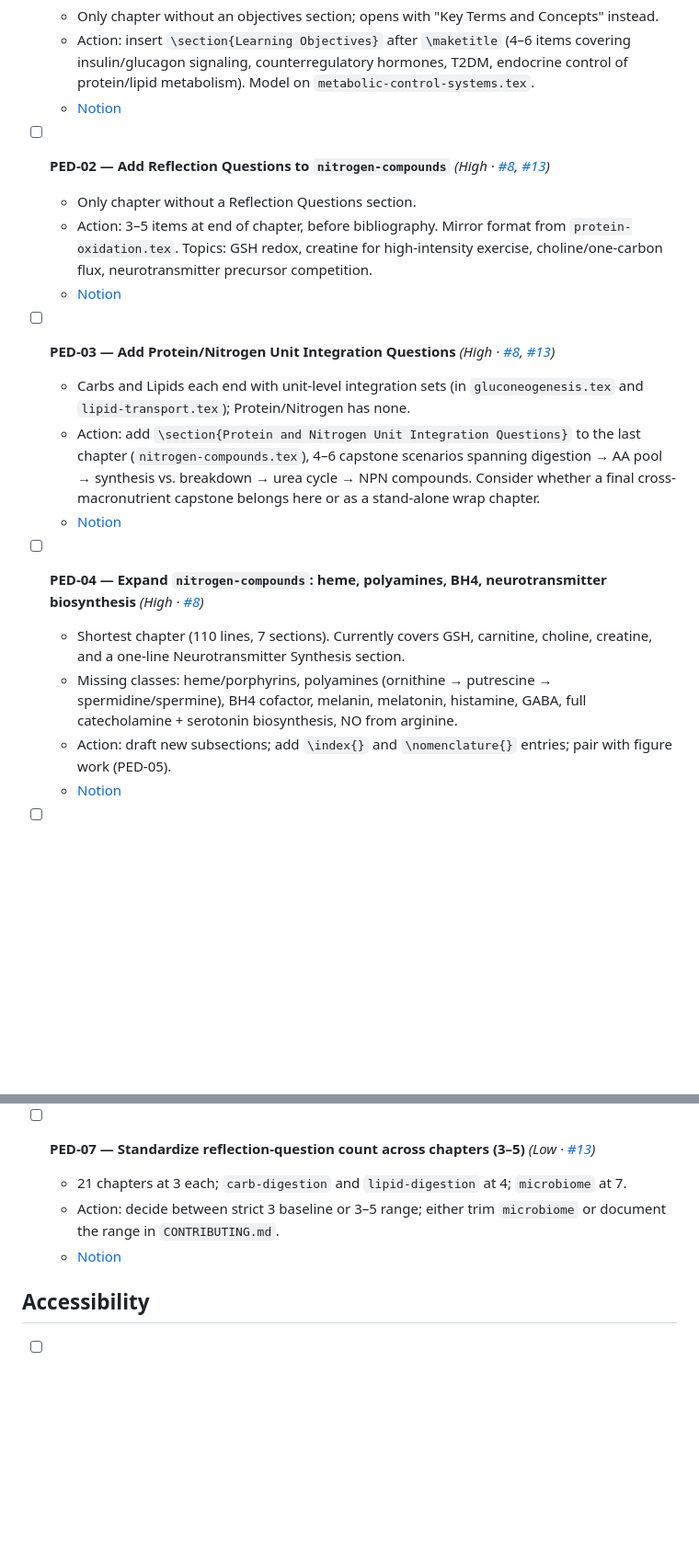
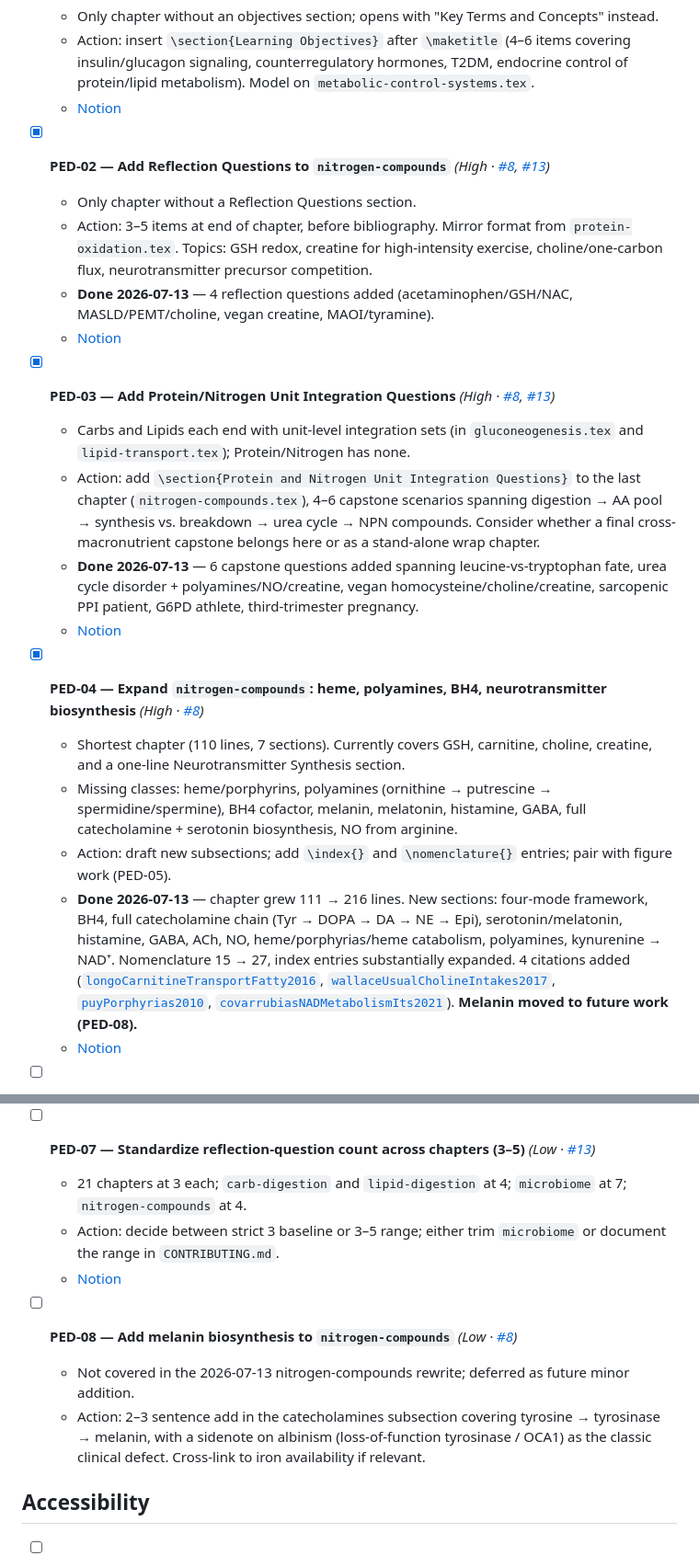
Before and after one commit to BridgesLab/MolecularNutrition, a Markdown page: TODO.md, 2 parts joined by grey strips. Shown at 92% size. GitHub-like rendering; blank space fills up the shorter version.

Commit message:
Updated todo list.

```diff
--- a/TODO.md
+++ b/TODO.md
@@ -13,20 +13,23 @@ _Last audit: 2026-05-06 against `tex/*.tex` (23 chapters, 53 `\includegraphics`,
   - Action: insert `\section{Learning Objectives}` after `\maketitle` (4–6 items covering insulin/glucagon signaling, counterregulatory hormones, T2DM, endocrine control of protein/lipid metabolism). Model on `metabolic-control-systems.tex`.
   - [Notion](https://www.notion.so/358711ec4bd98163a35ad96395af463e)
 
-- [ ] **PED-02 — Add Reflection Questions to `nitrogen-compounds`** _(High · [#8](https://github.com/BridgesLab/MolecularNutrition/issues/8), [#13](https://github.com/BridgesLab/MolecularNutrition/issues/13))_
+- [x] **PED-02 — Add Reflection Questions to `nitrogen-compounds`** _(High · [#8](https://github.com/BridgesLab/MolecularNutrition/issues/8), [#13](https://github.com/BridgesLab/MolecularNutrition/issues/13))_
   - Only chapter without a Reflection Questions section.
   - Action: 3–5 items at end of chapter, before bibliography. Mirror format from `protein-oxidation.tex`. Topics: GSH redox, creatine for high-intensity exercise, choline/one-carbon flux, neurotransmitter precursor competition.
+  - **Done 2026-07-13** — 4 reflection questions added (acetaminophen/GSH/NAC, MASLD/PEMT/choline, vegan creatine, MAOI/tyramine).
   - [Notion](https://www.notion.so/358711ec4bd98185b2c6ef9b6e5a87ce)
 
-- [ ] **PED-03 — Add Protein/Nitrogen Unit Integration Questions** _(High · [#8](https://github.com/BridgesLab/MolecularNutrition/issues/8), [#13](https://github.com/BridgesLab/MolecularNutrition/issues/13))_
+- [x] **PED-03 — Add Protein/Nitrogen Unit Integration Questions** _(High · [#8](https://github.com/BridgesLab/MolecularNutrition/issues/8), [#13](https://github.com/BridgesLab/MolecularNutrition/issues/13))_
   - Carbs and Lipids each end with unit-level integration sets (in `gluconeogenesis.tex` and `lipid-transport.tex`); Protein/Nitrogen has none.
   - Action: add `\section{Protein and Nitrogen Unit Integration Questions}` to the last chapter (`nitrogen-compounds.tex`), 4–6 capstone scenarios spanning digestion → AA pool → synthesis vs. breakdown → urea cycle → NPN compounds. Consider whether a final cross-macronutrient capstone belongs here or as a stand-alone wrap chapter.
+  - **Done 2026-07-13** — 6 capstone questions added spanning leucine-vs-tryptophan fate, urea cycle disorder + polyamines/NO/creatine, vegan homocysteine/choline/creatine, sarcopenic PPI patient, G6PD athlete, third-trimester pregnancy.
   - [Notion](https://www.notion.so/358711ec4bd981c193efc158b419cd81)
 
-- [ ] **PED-04 — Expand `nitrogen-compounds`: heme, polyamines, BH4, neurotransmitter biosynthesis** _(High · [#8](https://github.com/BridgesLab/MolecularNutrition/issues/8))_
+- [x] **PED-04 — Expand `nitrogen-compounds`: heme, polyamines, BH4, neurotransmitter biosynthesis** _(High · [#8](https://github.com/BridgesLab/MolecularNutrition/issues/8))_
   - Shortest chapter (110 lines, 7 sections). Currently covers GSH, carnitine, choline, creatine, and a one-line Neurotransmitter Synthesis section.
   - Missing classes: heme/porphyrins, polyamines (ornithine → putrescine → spermidine/spermine), BH4 cofactor, melanin, melatonin, histamine, GABA, full catecholamine + serotonin biosynthesis, NO from arginine.
   - Action: draft new subsections; add `\index{}` and `\nomenclature{}` entries; pair with figure work (PED-05).
+  - **Done 2026-07-13** — chapter grew 111 → 216 lines. New sections: four-mode framework, BH4, full catecholamine chain (Tyr → DOPA → DA → NE → Epi), serotonin/melatonin, histamine, GABA, ACh, NO, heme/porphyrias/heme catabolism, polyamines, kynurenine → NAD⁺. Nomenclature 15 → 27, index entries substantially expanded. 4 citations added ([`longoCarnitineTransportFatty2016`](https://doi.org/10.1016/j.bbamcr.2016.01.023), [`wallaceUsualCholineIntakes2017`](https://doi.org/10.3390/nu9080839), [`puyPorphyrias2010`](https://doi.org/10.1016/S0140-6736(09)61925-5), [`covarrubiasNADMetabolismIts2021`](https://doi.org/10.1038/s41580-020-00313-x)). **Melanin moved to future work (PED-08).**
   - [Notion](https://www.notion.so/358711ec4bd9819590dac52a1f2da4c6)
 
 - [ ] **PED-05 — Add figures to Protein/Nitrogen part (currently 0 across 5 chapters)** _(High · [#7](https://github.com/BridgesLab/MolecularNutrition/issues/7), New issue?)_
@@ -42,9 +45,13 @@ _Last audit: 2026-05-06 against `tex/*.tex` (23 chapters, 53 `\includegraphics`,
   - [Notion](https://www.notion.so/358711ec4bd981fab1cecc633e11aa45)
 
 - [ ] **PED-07 — Standardize reflection-question count across chapters (3–5)** _(Low · [#13](https://github.com/BridgesLab/MolecularNutrition/issues/13))_
-  - 21 chapters at 3 each; `carb-digestion` and `lipid-digestion` at 4; `microbiome` at 7.
+  - 21 chapters at 3 each; `carb-digestion` and `lipid-digestion` at 4; `microbiome` at 7; `nitrogen-compounds` at 4.
   - Action: decide between strict 3 baseline or 3–5 range; either trim `microbiome` or document the range in `CONTRIBUTING.md`.
   - [Notion](https://www.notion.so/358711ec4bd9812ab54be8da9fc9f058)
+
+- [ ] **PED-08 — Add melanin biosynthesis to `nitrogen-compounds`** _(Low · [#8](https://github.com/BridgesLab/MolecularNutrition/issues/8))_
+  - Not covered in the 2026-07-13 nitrogen-compounds rewrite; deferred as future minor addition.
+  - Action: 2–3 sentence add in the catecholamines subsection covering tyrosine → tyrosinase → melanin, with a sidenote on albinism (loss-of-function tyrosinase / OCA1) as the classic clinical defect. Cross-link to iron availability if relevant.
 
 ## Accessibility
 
```
